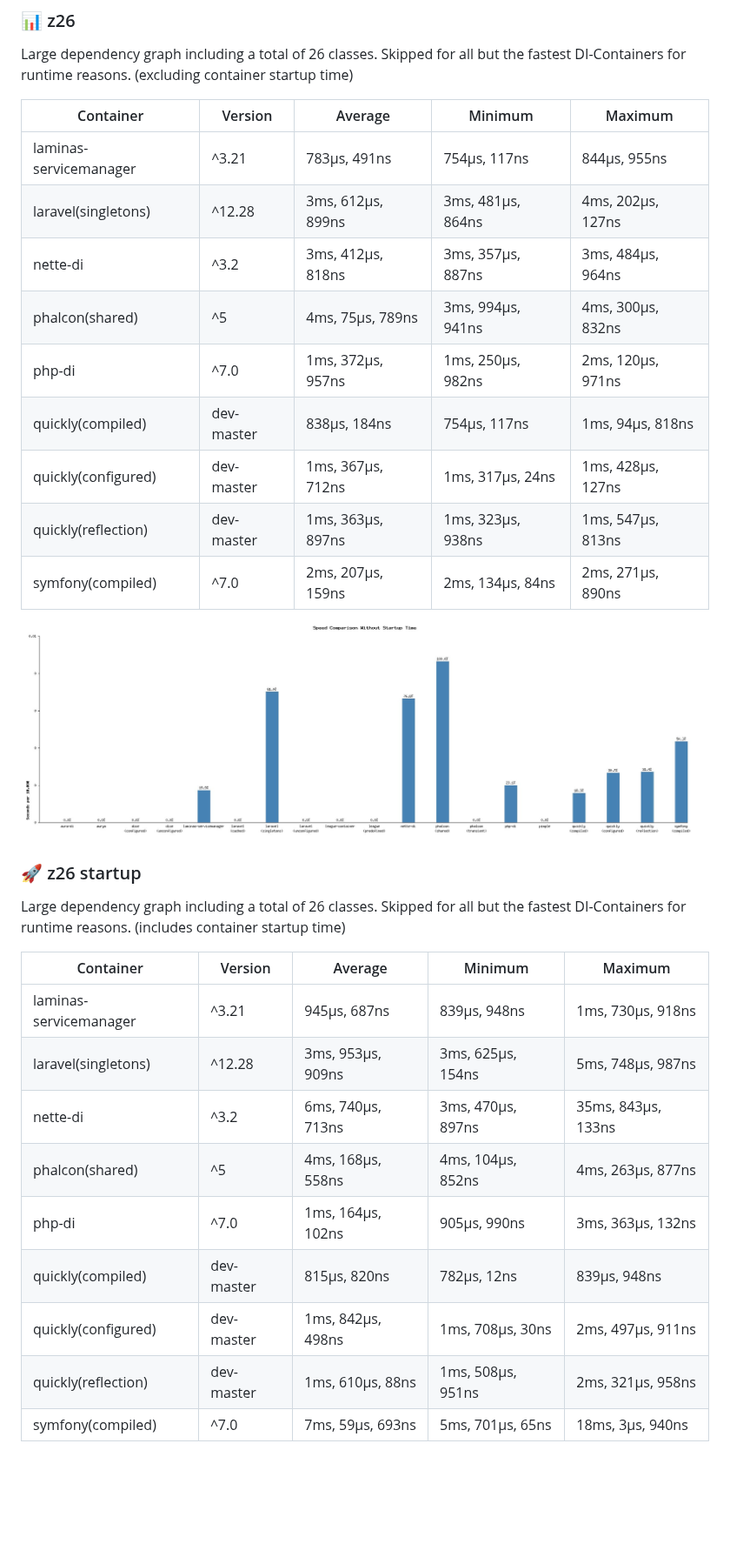
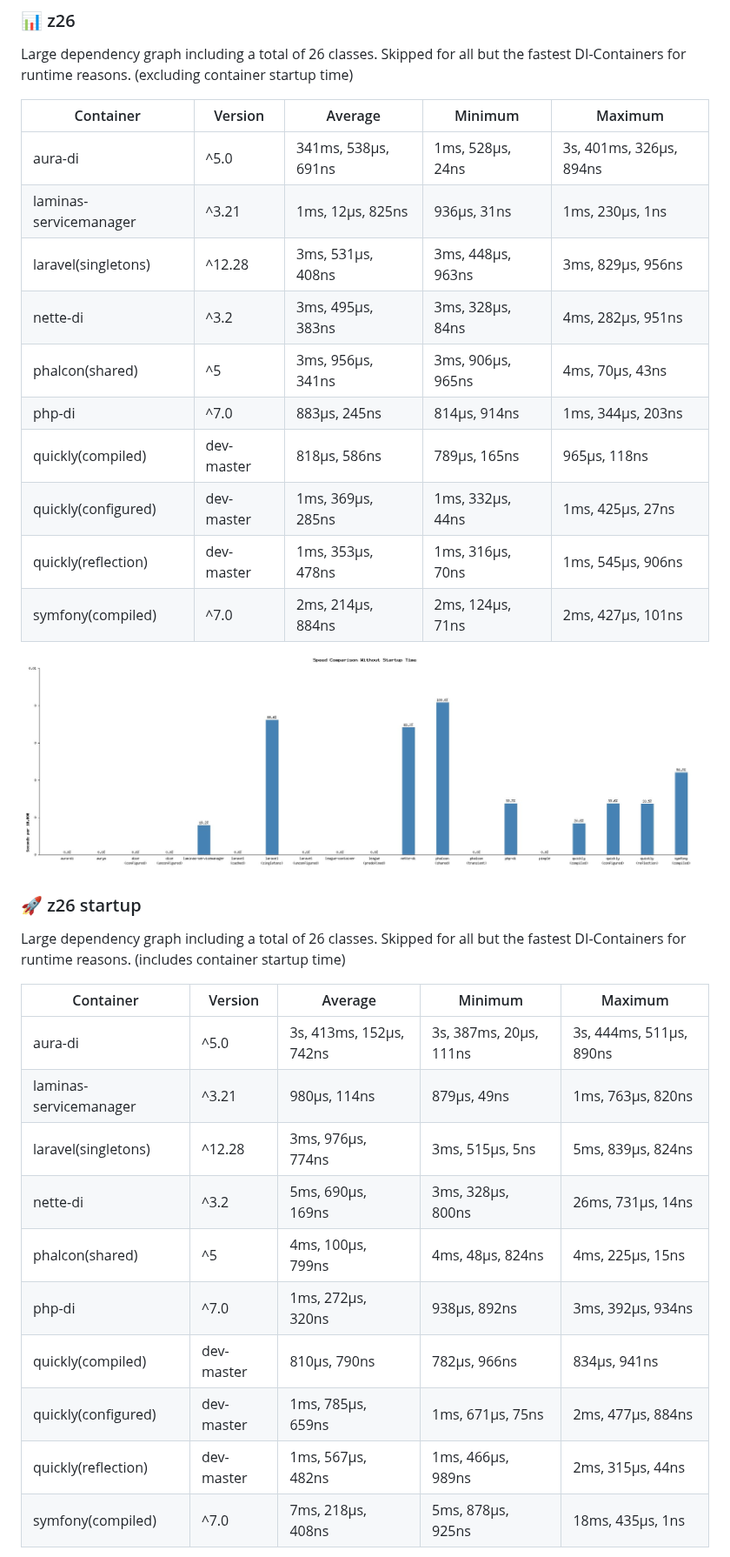
Before and after one commit to Idrinth/php-dependency-injection-benchmark, a Markdown page: README.md, the part around one of its changes. Shown at 87% size. Drawn GitHub-style; pictures changed too: images/speed_comparison_without_startup26.jpg; blank space fills up the shorter version.

```diff
--- a/README.md
+++ b/README.md
@@ -177,15 +170,16 @@ Large dependency graph including a total of 26 classes. Skipped for all but the
 
 | Container | Version | Average | Minimum | Maximum |
 | --- | --- | --- | --- | --- |
-| laminas-servicemanager | ^3.21 | 783µs, 491ns | 754µs, 117ns | 844µs, 955ns |
-| laravel(singletons) | ^12.28 | 3ms, 612µs, 899ns | 3ms, 481µs, 864ns | 4ms, 202µs, 127ns |
-| nette-di | ^3.2 | 3ms, 412µs, 818ns | 3ms, 357µs, 887ns | 3ms, 484µs, 964ns |
-| phalcon(shared) | ^5 | 4ms, 75µs, 789ns | 3ms, 994µs, 941ns | 4ms, 300µs, 832ns |
-| php-di | ^7.0 | 1ms, 372µs, 957ns | 1ms, 250µs, 982ns | 2ms, 120µs, 971ns |
-| quickly(compiled) | dev-master | 838µs, 184ns | 754µs, 117ns | 1ms, 94µs, 818ns |
-| quickly(configured) | dev-master | 1ms, 367µs, 712ns | 1ms, 317µs, 24ns | 1ms, 428µs, 127ns |
-| quickly(reflection) | dev-master | 1ms, 363µs, 897ns | 1ms, 323µs, 938ns | 1ms, 547µs, 813ns |
-| symfony(compiled) | ^7.0 | 2ms, 207µs, 159ns | 2ms, 134µs, 84ns | 2ms, 271µs, 890ns |
+| aura-di | ^5.0 | 341ms, 538µs, 691ns | 1ms, 528µs, 24ns | 3s, 401ms, 326µs, 894ns |
+| laminas-servicemanager | ^3.21 | 1ms, 12µs, 825ns | 936µs, 31ns | 1ms, 230µs, 1ns |
+| laravel(singletons) | ^12.28 | 3ms, 531µs, 408ns | 3ms, 448µs, 963ns | 3ms, 829µs, 956ns |
+| nette-di | ^3.2 | 3ms, 495µs, 383ns | 3ms, 328µs, 84ns | 4ms, 282µs, 951ns |
+| phalcon(shared) | ^5 | 3ms, 956µs, 341ns | 3ms, 906µs, 965ns | 4ms, 70µs, 43ns |
+| php-di | ^7.0 | 883µs, 245ns | 814µs, 914ns | 1ms, 344µs, 203ns |
+| quickly(compiled) | dev-master | 818µs, 586ns | 789µs, 165ns | 965µs, 118ns |
+| quickly(configured) | dev-master | 1ms, 369µs, 285ns | 1ms, 332µs, 44ns | 1ms, 425µs, 27ns |
+| quickly(reflection) | dev-master | 1ms, 353µs, 478ns | 1ms, 316µs, 70ns | 1ms, 545µs, 906ns |
+| symfony(compiled) | ^7.0 | 2ms, 214µs, 884ns | 2ms, 124µs, 71ns | 2ms, 427µs, 101ns |
 
 ![📊 z26](images/speed_comparison_without_startup26.jpg)
 
@@ -195,15 +189,16 @@ Large dependency graph including a total of 26 classes. Skipped for all but the
 
 | Container | Version | Average | Minimum | Maximum |
 | --- | --- | --- | --- | --- |
-| laminas-servicemanager | ^3.21 | 945µs, 687ns | 839µs, 948ns | 1ms, 730µs, 918ns |
-| laravel(singletons) | ^12.28 | 3ms, 953µs, 909ns | 3ms, 625µs, 154ns | 5ms, 748µs, 987ns |
-| nette-di | ^3.2 | 6ms, 740µs, 713ns | 3ms, 470µs, 897ns | 35ms, 843µs, 133ns |
-| phalcon(shared) | ^5 | 4ms, 168µs, 558ns | 4ms, 104µs, 852ns | 4ms, 263µs, 877ns |
-| php-di | ^7.0 | 1ms, 164µs, 102ns | 905µs, 990ns | 3ms, 363µs, 132ns |
-| quickly(compiled) | dev-master | 815µs, 820ns | 782µs, 12ns | 839µs, 948ns |
-| quickly(configured) | dev-master | 1ms, 842µs, 498ns | 1ms, 708µs, 30ns | 2ms, 497µs, 911ns |
-| quickly(reflection) | dev-master | 1ms, 610µs, 88ns | 1ms, 508µs, 951ns | 2ms, 321µs, 958ns |
-| symfony(compiled) | ^7.0 | 7ms, 59µs, 693ns | 5ms, 701µs, 65ns | 18ms, 3µs, 940ns |
+| aura-di | ^5.0 | 3s, 413ms, 152µs, 742ns | 3s, 387ms, 20µs, 111ns | 3s, 444ms, 511µs, 890ns |
+| laminas-servicemanager | ^3.21 | 980µs, 114ns | 879µs, 49ns | 1ms, 763µs, 820ns |
+| laravel(singletons) | ^12.28 | 3ms, 976µs, 774ns | 3ms, 515µs, 5ns | 5ms, 839µs, 824ns |
+| nette-di | ^3.2 | 5ms, 690µs, 169ns | 3ms, 328µs, 800ns | 26ms, 731µs, 14ns |
+| phalcon(shared) | ^5 | 4ms, 100µs, 799ns | 4ms, 48µs, 824ns | 4ms, 225µs, 15ns |
+| php-di | ^7.0 | 1ms, 272µs, 320ns | 938µs, 892ns | 3ms, 392µs, 934ns |
+| quickly(compiled) | dev-master | 810µs, 790ns | 782µs, 966ns | 834µs, 941ns |
+| quickly(configured) | dev-master | 1ms, 785µs, 659ns | 1ms, 671µs, 75ns | 2ms, 477µs, 884ns |
+| quickly(reflection) | dev-master | 1ms, 567µs, 482ns | 1ms, 466µs, 989ns | 2ms, 315µs, 44ns |
+| symfony(compiled) | ^7.0 | 7ms, 218µs, 408ns | 5ms, 878µs, 925ns | 18ms, 435µs, 1ns |
 
 ![🚀 z26 startup](images/speed_comparison_with_startup26.jpg)
 
```
Also changed, not shown: other parts of README.md (+65 -72 lines), images/speed_comparison_with_startup06.jpg, images/speed_comparison_with_startup16.jpg, images/speed_comparison_with_startup26.jpg, images/speed_comparison_without_startup06.jpg, images/speed_comparison_without_startup16.jpg, 1 other file.
